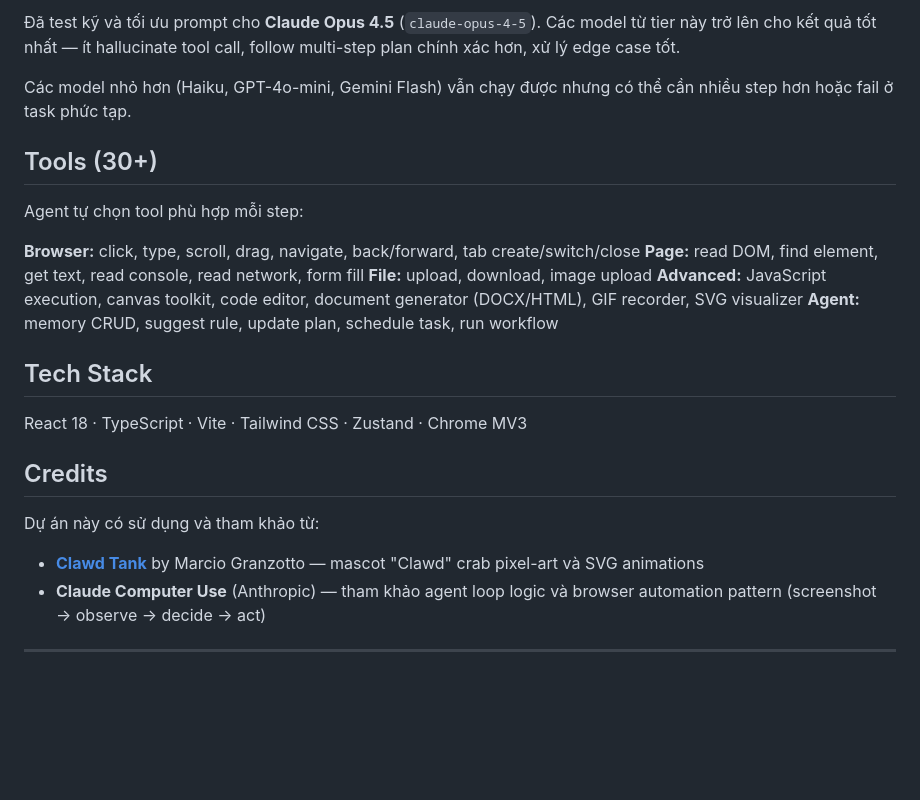
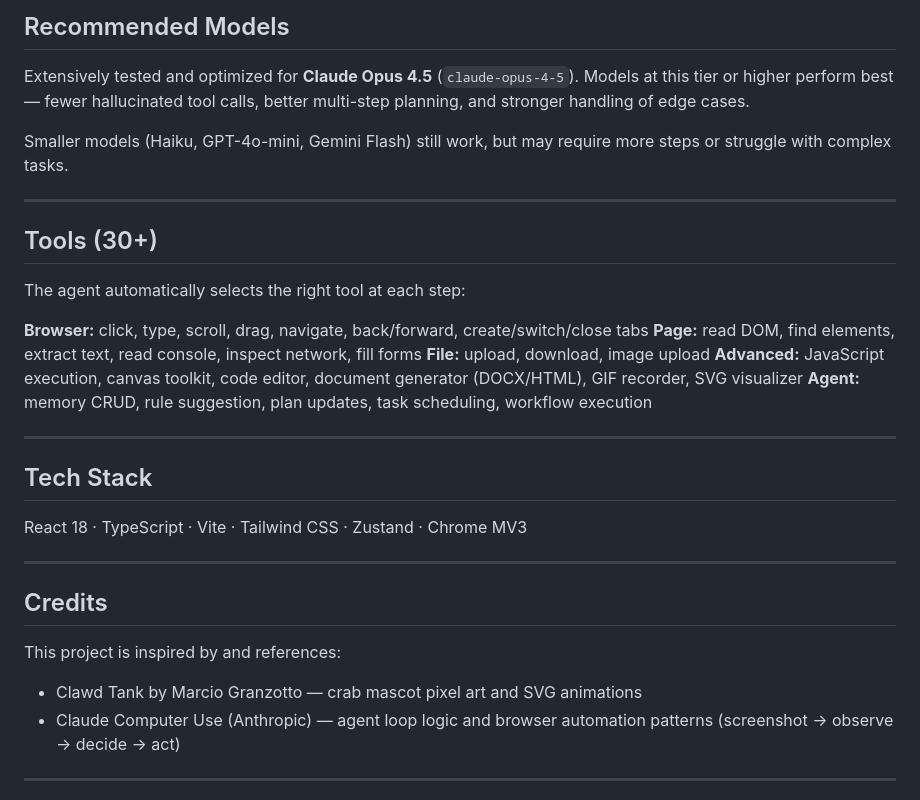
Before and after one commit to Hert4/crab-agent-extension, a Markdown page: README.md, the part around one of its changes. GitHub-like rendering; blank space fills up the shorter version.

```diff
--- a/README.md
+++ b/README.md
@@ -66,28 +84,37 @@ Bật trong Settings. Agent trả lệnh compact thay vì tool call, nhanh hơn
 
-Đã test kỹ và tối ưu prompt cho **Claude Opus 4.5** (`claude-opus-4-5`). Các model từ tier này trở lên cho kết quả tốt nhất — ít hallucinate tool call, follow multi-step plan chính xác hơn, xử lý edge case tốt.
+## Recommended Models
 
-Các model nhỏ hơn (Haiku, GPT-4o-mini, Gemini Flash) vẫn chạy được nhưng có thể cần nhiều step hơn hoặc fail ở task phức tạp.
+Extensively tested and optimized for **Claude Opus 4.5** (`claude-opus-4-5`).
+Models at this tier or higher perform best — fewer hallucinated tool calls, better multi-step planning, and stronger handling of edge cases.
+
+Smaller models (Haiku, GPT-4o-mini, Gemini Flash) still work, but may require more steps or struggle with complex tasks.
+
+---
 
 ## Tools (30+)
 
-Agent tự chọn tool phù hợp mỗi step:
+The agent automatically selects the right tool at each step:
 
-**Browser:** click, type, scroll, drag, navigate, back/forward, tab create/switch/close
-**Page:** read DOM, find element, get text, read console, read network, form fill
+**Browser:** click, type, scroll, drag, navigate, back/forward, create/switch/close tabs
+**Page:** read DOM, find elements, extract text, read console, inspect network, fill forms
 **File:** upload, download, image upload
 **Advanced:** JavaScript execution, canvas toolkit, code editor, document generator (DOCX/HTML), GIF recorder, SVG visualizer
-**Agent:** memory CRUD, suggest rule, update plan, schedule task, run workflow
+**Agent:** memory CRUD, rule suggestion, plan updates, task scheduling, workflow execution
+
+---
 
 ## Tech Stack
 
 React 18 · TypeScript · Vite · Tailwind CSS · Zustand · Chrome MV3
 
+---
+
 ## Credits
 
-Dự án này có sử dụng và tham khảo từ:
+This project is inspired by and references:
 
-- **[Clawd Tank](https://github.com/marciogranzotto/clawd-tank)** by Marcio Granzotto — mascot "Clawd" crab pixel-art và SVG animations
-- **Claude Computer Use** (Anthropic) — tham khảo agent loop logic và browser automation pattern (screenshot → observe → decide → act)
+* Clawd Tank by Marcio Granzotto — crab mascot pixel art and SVG animations
+* Claude Computer Use (Anthropic) — agent loop logic and browser automation patterns (screenshot → observe → decide → act)
 
 ---
 
```
Also changed, not shown: other parts of README.md (+59 -41 lines).
